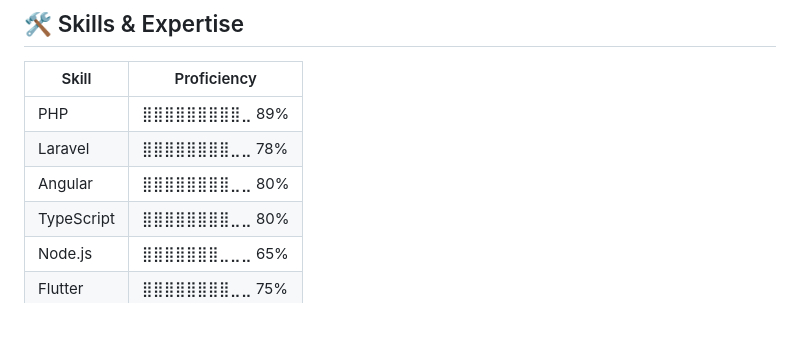
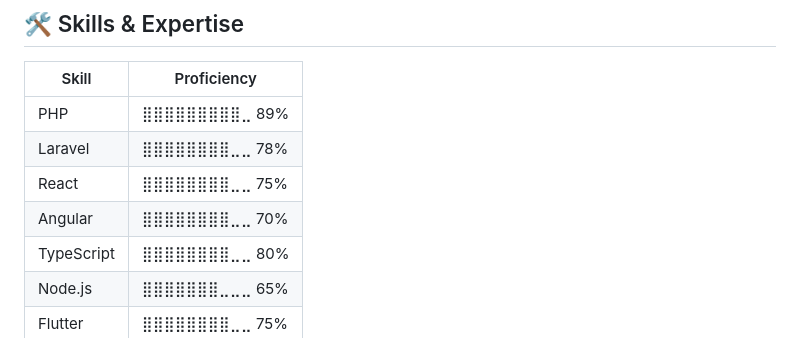
Before and after one commit to Is-haka/Is-haka, a Markdown page: README.md, the part around the change. GitHub-like rendering.

```diff
--- a/README.md
+++ b/README.md
@@ -53,7 +53,8 @@ I'm a passionate full-stack developer with a keen interest in emerging technolog
 |-------|-------------|
 | PHP | ⣿⣿⣿⣿⣿⣿⣿⣿⣿⣀ 89% |
 | Laravel | ⣿⣿⣿⣿⣿⣿⣿⣿⣀⣀ 78% |
-| Angular | ⣿⣿⣿⣿⣿⣿⣿⣿⣀⣀ 80% |
+| React | ⣿⣿⣿⣿⣿⣿⣿⣿⣀⣀ 75% |
+| Angular | ⣿⣿⣿⣿⣿⣿⣿⣿⣀⣀ 70% |
 | TypeScript | ⣿⣿⣿⣿⣿⣿⣿⣿⣀⣀ 80% |
 | Node.js | ⣿⣿⣿⣿⣿⣿⣿⣀⣀⣀ 65% |
 | Flutter | ⣿⣿⣿⣿⣿⣿⣿⣿⣀⣀ 75% |
```
